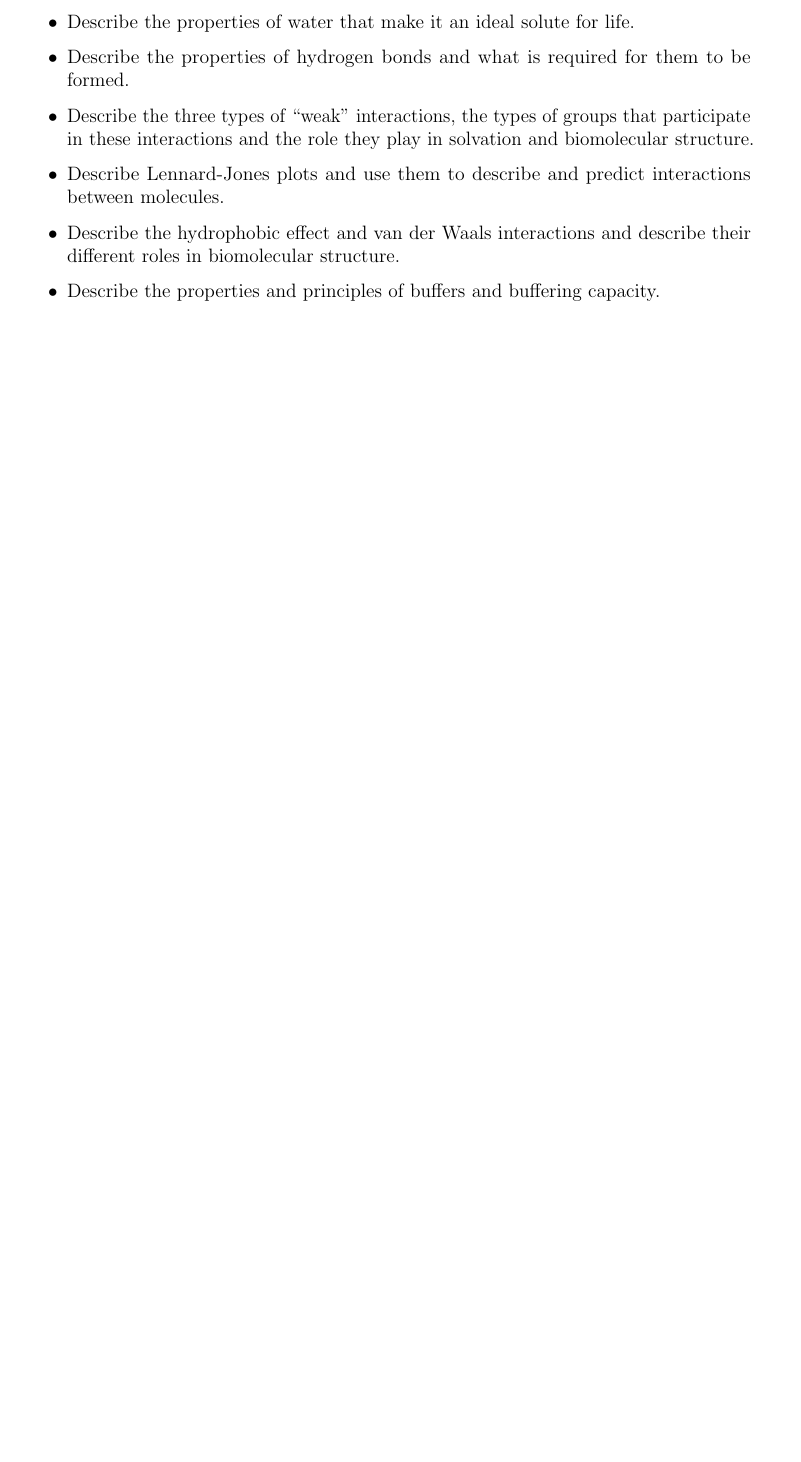
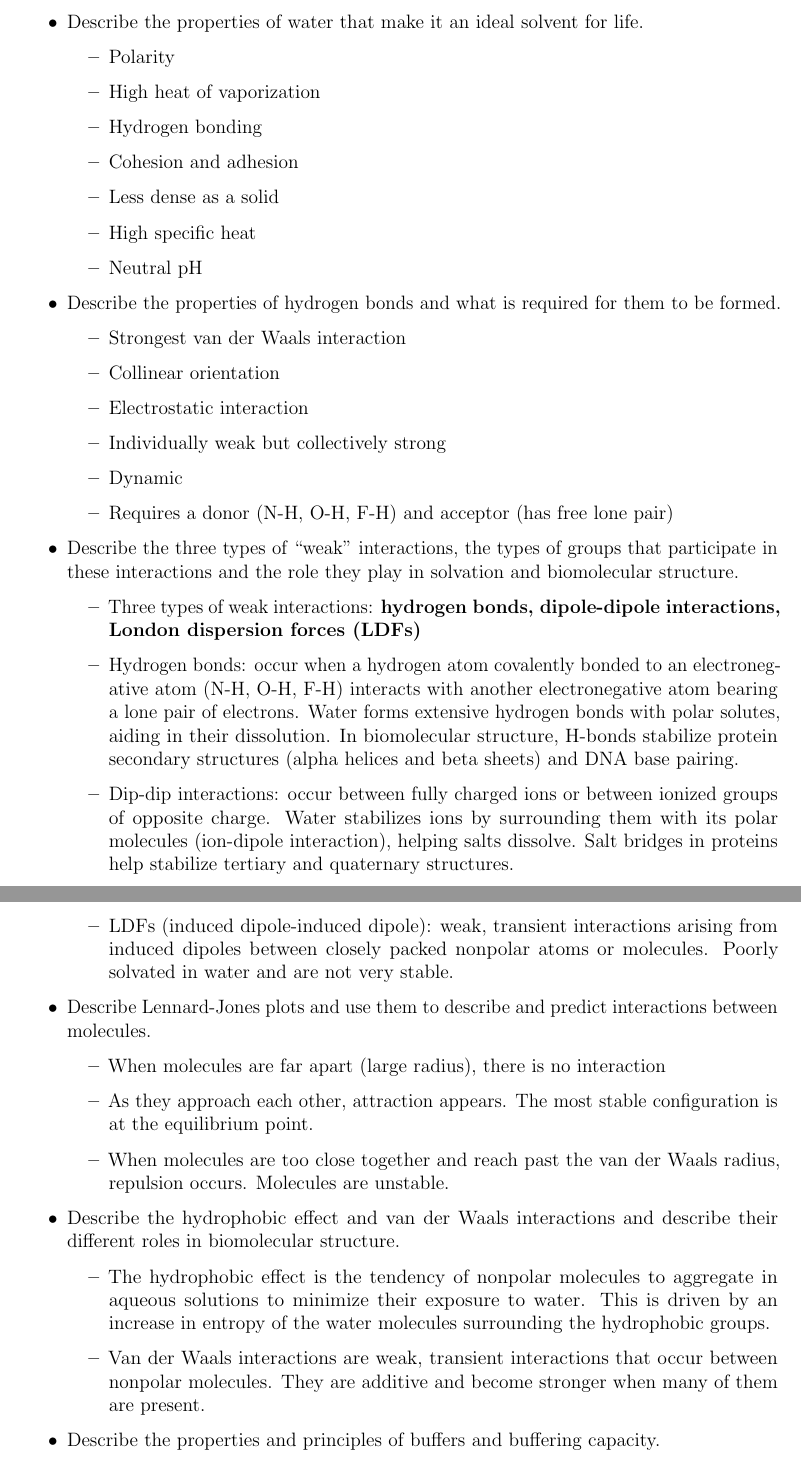
Before and after one commit to leucinemymind/bios10016, a LaTeX document (notes/20250617_fundamentals/20250617_fundamentals.tex): part of page 1 of 11 before the commit and two parts of pages 2 and 3 of 13 after it, the two joined at a grey line, cut so that both start at the same text, the shorter picture padded with empty space. Compiled offline with pdfLaTeX.

Commit message:
+objectives

```diff
--- a/notes/20250617_fundamentals/20250617_fundamentals.tex
+++ b/notes/20250617_fundamentals/20250617_fundamentals.tex
@@ -1,4 +1,4 @@
-\documentclass[a4paper, 12pt]{article}
+\documentclass[letterpaper, 12pt]{article}
 \usepackage{graphicx} % Required for inserting images
 \usepackage{textcomp}
 \usepackage{fullpage}
@@ -9,7 +9,6 @@
 \usepackage{biblatex}
 \geometry{margin=1in}
 \usepackage{enumitem}
-\usepackage{hyperref}
 \usepackage{microtype}
 \usepackage{gensymb}
 \usepackage{parskip}
@@ -17,6 +16,9 @@
 \usepackage{caption}
 \usepackage{cancel}
 \usepackage{nicefrac}
+
+
+\usepackage{hyperref}
 \hypersetup{
     colorlinks=true,        % Enable colored links
     linkcolor=teal,         % Set color for internal links
@@ -45,3 +66,2 @@
 \item Recognize different molecular representations and draw abbreviated and expanded structural formulae.
 \item Describe the four basic building that comprise biological systems, their different sub-classifications, and the four major classes of biomolecules that they form. Identify to which class of the four basic building blocks a small molecule belongs or is related.
-\item Describe the properties of water that make it an ideal solute for life.
@@ -48,9 +74,42 @@
+\item Describe the properties of water that make it an ideal solvent for life.
+\begin{itemize}
+\item Polarity
+\item High heat of vaporization
+\item Hydrogen bonding
+\item Cohesion and adhesion
+\item Less dense as a solid
+\item High specific heat
+\item Neutral pH
+\end{itemize}
 \item Describe the properties of hydrogen bonds and what is required for them to be formed.
+\begin{itemize}
+\item Strongest van der Waals interaction
+\item Collinear orientation
+\item Electrostatic interaction
+\item Individually weak but collectively strong
+\item Dynamic
+\item Requires a donor (N-H, O-H, F-H) and acceptor (has free lone pair)
+\end{itemize}
 \item Describe the three types of “weak” interactions, the types of groups that participate in these interactions and the role they play in solvation and biomolecular structure.
+\begin{itemize}
+\item Three types of weak interactions: \textbf{hydrogen bonds, dipole-dipole interactions, London dispersion forces (LDFs)}
+\item Hydrogen bonds: occur when a hydrogen atom covalently bonded to an electronegative atom (N-H, O-H, F-H) interacts with another electronegative atom bearing a lone pair of electrons. Water forms extensive hydrogen bonds with polar solutes, aiding in their dissolution. In biomolecular structure, H-bonds stabilize protein secondary structures (alpha helices and beta sheets) and DNA base pairing.
+\item Dip-dip interactions: occur between fully charged ions or between ionized groups of opposite charge. Water stabilizes ions by surrounding them with its polar molecules (ion-dipole interaction), helping salts dissolve. Salt bridges in proteins help stabilize tertiary and quaternary structures.
+\item LDFs (induced dipole-induced dipole): weak, transient interactions arising from induced dipoles between closely packed nonpolar atoms or molecules. Poorly solvated in water and are not very stable.
+\end{itemize}
 \item Describe Lennard-Jones plots and use them to describe and predict interactions between molecules.
+\begin{itemize}
+\item When molecules are far apart (large radius), there is no interaction
+\item As they approach each other, attraction appears. The most stable configuration is at the equilibrium point.
+\item When molecules are too close together and reach past the van der Waals radius, repulsion occurs. Molecules are unstable.
+\end{itemize}
 \item Describe the hydrophobic effect and van der Waals interactions and describe their different roles in biomolecular structure.
+\begin{itemize}
+\item The hydrophobic effect is the tendency of nonpolar molecules to aggregate in aqueous solutions to minimize their exposure to water. This is driven by an increase in entropy of the water molecules surrounding the hydrophobic groups.
+\item Van der Waals interactions are weak, transient interactions that occur between nonpolar molecules. They are additive and become stronger when many of them are present.
+\end{itemize}
 \item Describe the properties and principles of buffers and buffering capacity.
-\item Calculate the pH from the concentration of \ce{H+} and vice versa.
+\item Calculate the pH from the concentration of \ce{H+} and vice versa. (See \ref{pH} for the formula.)
 \item Calculate the pH, pKa or the amounts of acid and conjugate base using the Henderson-Hasselbalch equation.
 \item Predict protonation state of a group based on it pKa and the buffer pH.
 \item Describe the physiologically important buffers.
```
Also changed, not shown: notes/20250616_safety/20250616_safety.tex (+1 -1 lines), notes/20250616_safety/20250616_safety.pdf, notes/20250617_fundamentals/20250617_fundamentals.pdf, notes/20250617_fundamentals/20250617_fundamentals.tex (30 more changed lines).
